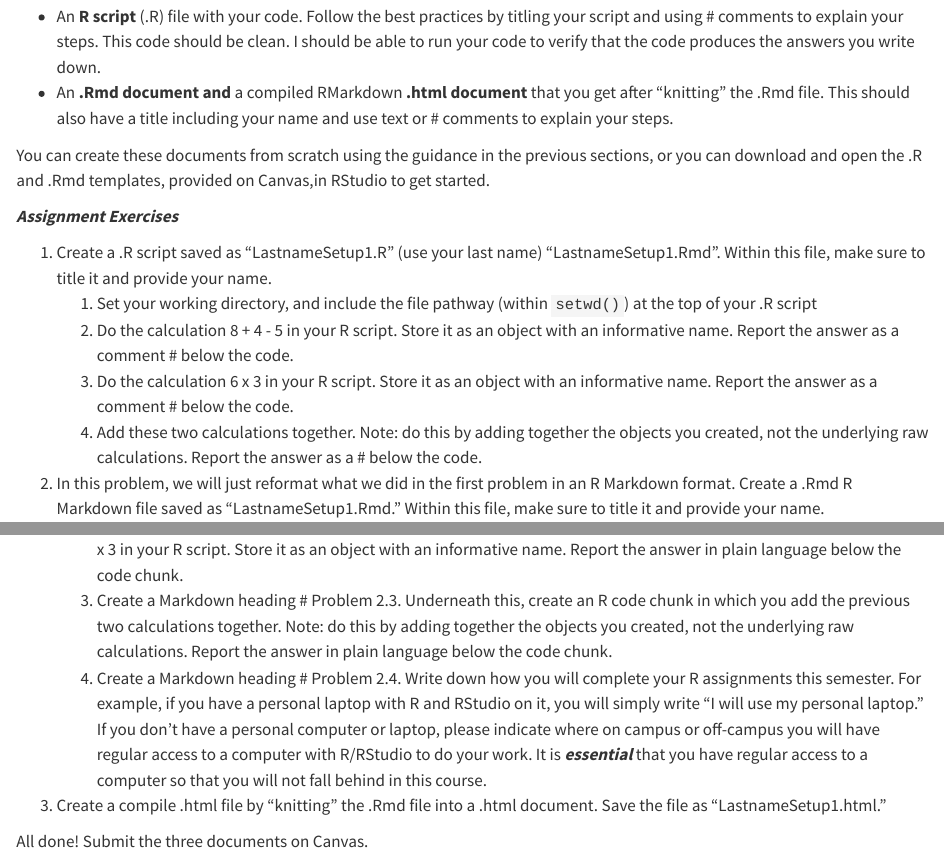
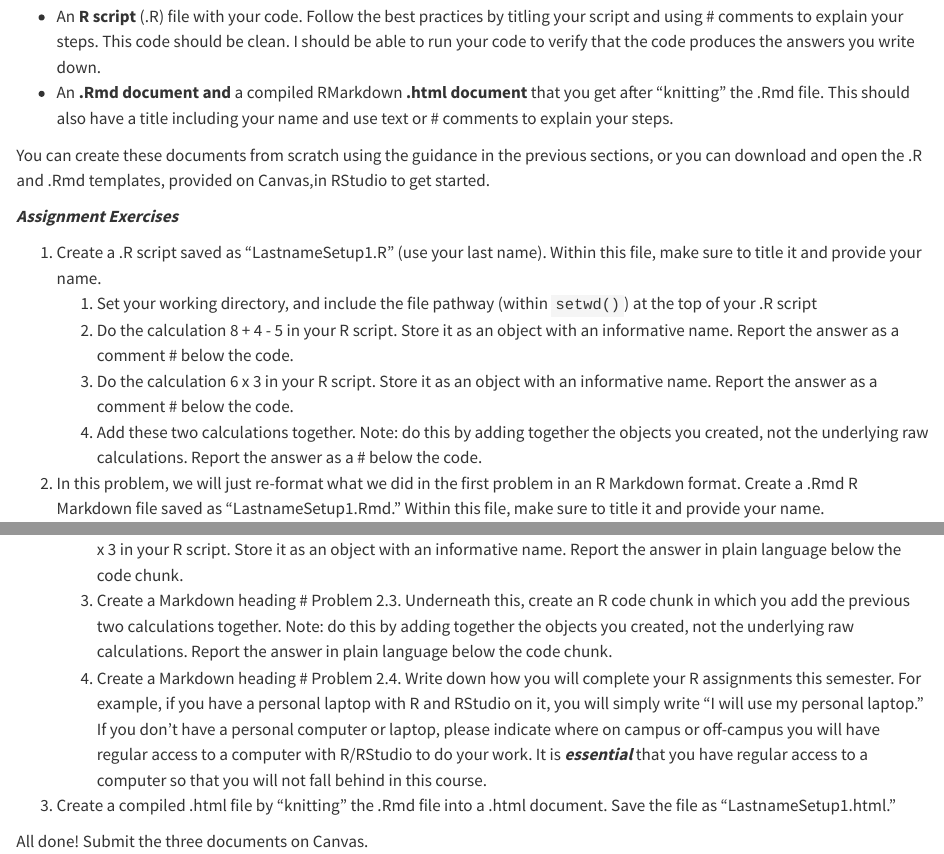
Before and after one commit to ktmccabe/dsps23, a Quarto document (intro.qmd): the page in a window 1100 px wide, from 10270 px down, and a second part further down, joined at a grey line. Rendered offline with R 4.5, knitr and Pandoc in place of Quarto, with nearby package versions; some code elsewhere in the file could not run offline.

Commit message:
update section 1

```diff
--- a/intro.qmd
+++ b/intro.qmd
@@ -362,16 +362,16 @@ You can create these documents from scratch using the guidance in the previous s
 
 ***Assignment Exercises***
 
-1.  Create a .R script saved as "LastnameSetup1.R" (use your last name) "LastnameSetup1.Rmd". Within this file, make sure to title it and provide your name.
+1.  Create a .R script saved as "LastnameSetup1.R" (use your last name). Within this file, make sure to title it and provide your name.
     1.  Set your working directory, and include the file pathway (within `setwd()`) at the top of your .R script
     2.  Do the calculation 8 + 4 - 5 in your R script. Store it as an object with an informative name. Report the answer as a comment \# below the code.
     3.  Do the calculation 6 x 3 in your R script. Store it as an object with an informative name. Report the answer as a comment \# below the code.
     4.  Add these two calculations together. Note: do this by adding together the objects you created, not the underlying raw calculations. Report the answer as a \# below the code.
-2.  In this problem, we will just reformat what we did in the first problem in an R Markdown format. Create a .Rmd R Markdown file saved as "LastnameSetup1.Rmd." Within this file, make sure to title it and provide your name.
+2.  In this problem, we will just re-format what we did in the first problem in an R Markdown format. Create a .Rmd R Markdown file saved as "LastnameSetup1.Rmd." Within this file, make sure to title it and provide your name.
     1.  Create a Markdown heading \# Problem 2.1. Underneath this, create an R code chunk in which you do the calculation 8 + 4 - 5. Store it as an object with an informative name. Report the answer in plain language below the code chunk.
     2.  Create a Markdown heading \# Problem 2.2. Underneath this, create an R code chunk in which you do the calculation 6 x 3 in your R script. Store it as an object with an informative name. Report the answer in plain language below the code chunk.
     3.  Create a Markdown heading \# Problem 2.3. Underneath this, create an R code chunk in which you add the previous two calculations together. Note: do this by adding together the objects you created, not the underlying raw calculations. Report the answer in plain language below the code chunk.
     4.  Create a Markdown heading \# Problem 2.4. Write down how you will complete your R assignments this semester. For example, if you have a personal laptop with R and RStudio on it, you will simply write "I will use my personal laptop." If you don't have a personal computer or laptop, please indicate where on campus or off-campus you will have regular access to a computer with R/RStudio to do your work. It is ***essential*** that you have regular access to a computer so that you will not fall behind in this course.
-3.  Create a compile .html file by "knitting" the .Rmd file into a .html document. Save the file as "LastnameSetup1.html."
+3.  Create a compiled .html file by "knitting" the .Rmd file into a .html document. Save the file as "LastnameSetup1.html."
 
 All done! Submit the three documents on Canvas.
```
Also changed, not shown: index.qmd (+1 -1 lines), docs/search.json, 3 other files.
